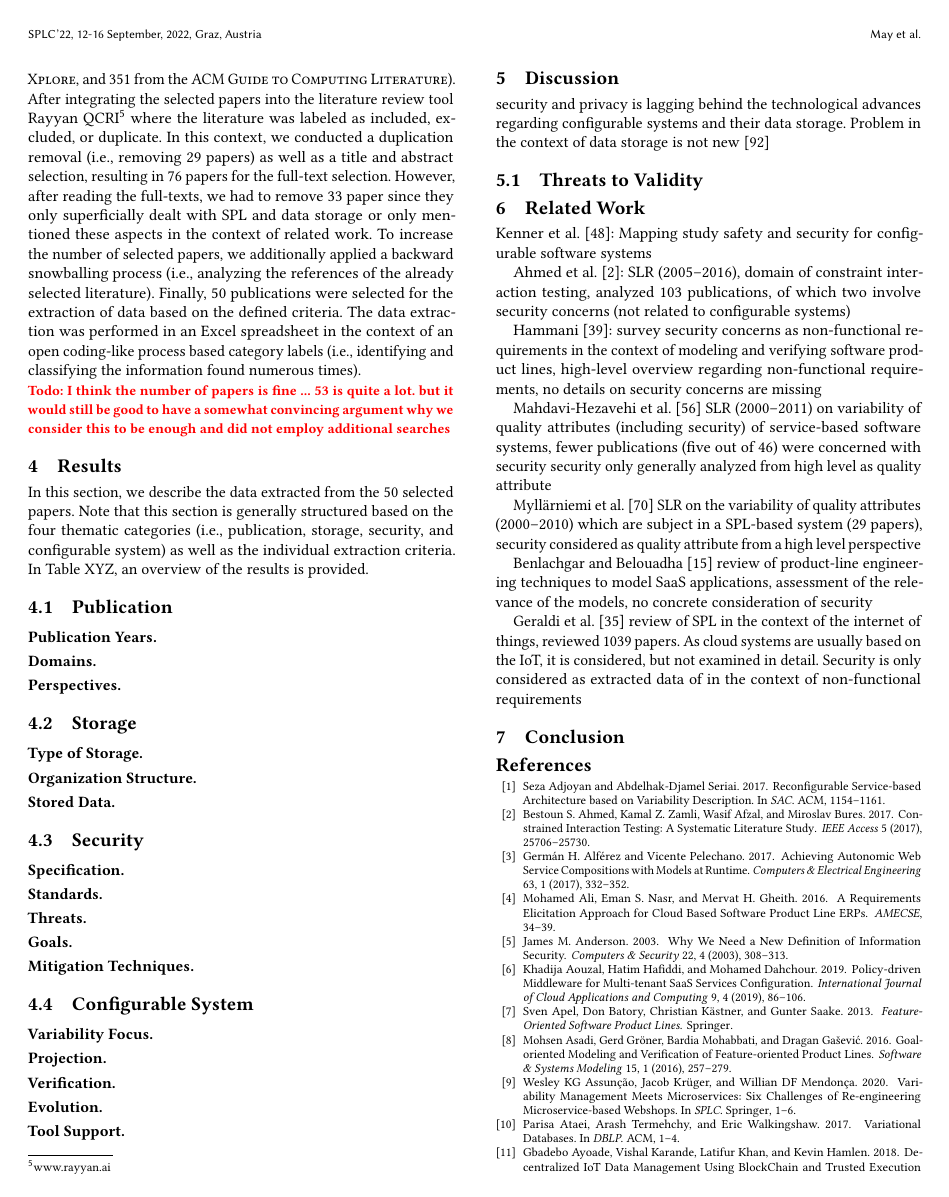
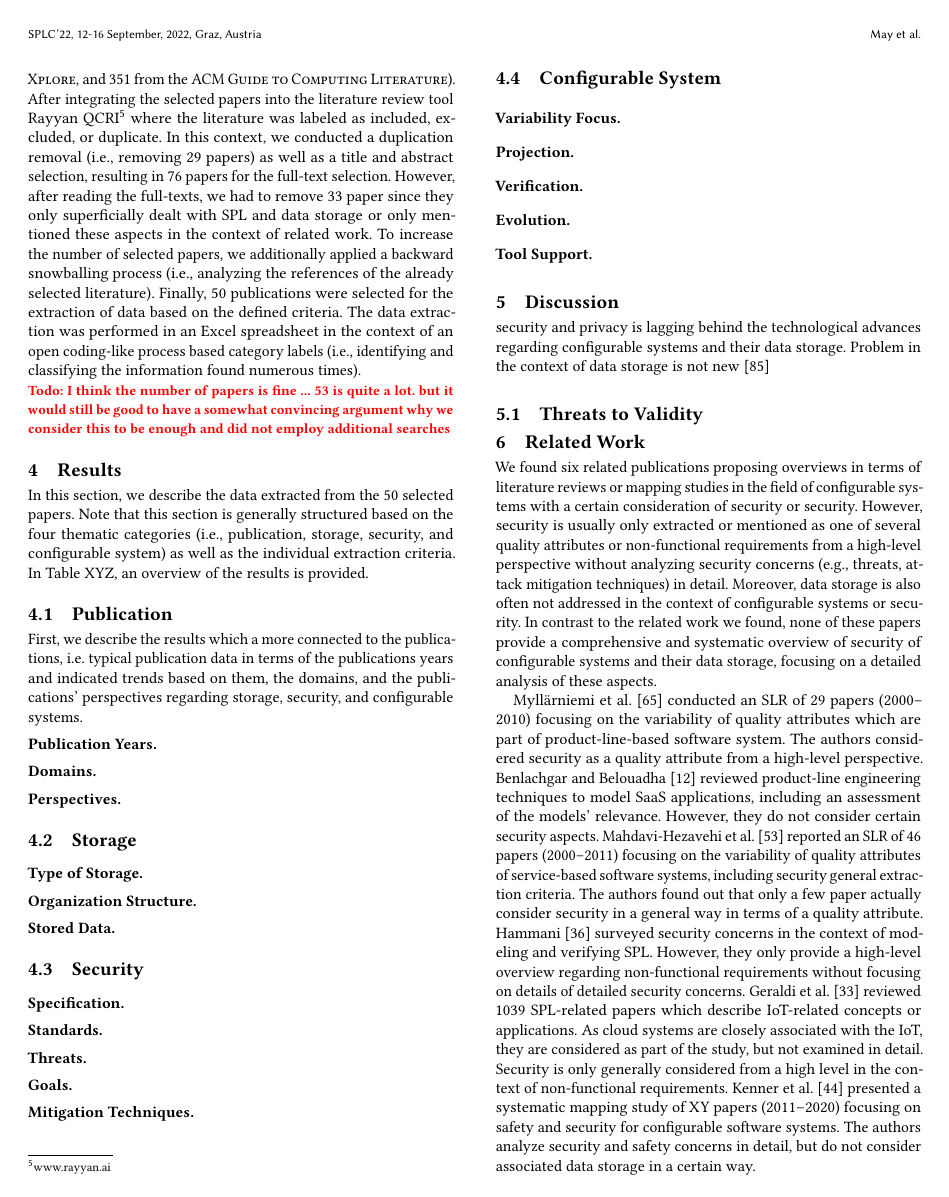
Before and after one commit to Rim007/SecurityConfigurableStorage_SPLC22, a LaTeX paper (paper/main.tex, which reads paper/sections/relatedWork.tex, paper/sections/results.tex): page 4 of 7. Compiled offline with pdfLaTeX.

Commit message:
Updates from Overleaf

```diff
--- a/paper/sections/relatedWork.tex
+++ b/paper/sections/relatedWork.tex
@@ -1,16 +1,20 @@
 \section{Related Work} \label{sec:relatedwork}
 
-\citet{Kenner2021MappingStudy}: Mapping study safety and security for configurable software systems
+We found six related publications proposing  overviews in terms of literature reviews or mapping studies in the field of configurable systems with a certain consideration of security or security.
+However, security is usually only extracted or mentioned as one of several quality attributes or non-functional requirements from a high-level perspective without analyzing security concerns (e.g., threats, attack mitigation techniques) in detail.
+Moreover, data storage is also often not addressed in the context of configurable systems or security.
+In contrast to the related work we found, none of these papers provide a comprehensive and systematic overview of security of configurable systems and their data storage, focusing on a detailed analysis of these aspects.
 
-\citet{ahmedConstrainedInteractionTesting2017}: SLR (2005--2016), domain of constraint interaction testing, analyzed 103 publications, of which two involve security concerns (not related to configurable systems)
-
-\citet{hammaniSurveyNonFunctionalRequirements2014b}: survey security concerns as non-functional requirements in the context of modeling and verifying software product lines, high-level overview regarding non-functional requirements, no details on security concerns are missing
-
-\citet{mahdavi-hezavehiVariabilityQualityAttributes2013} SLR (2000--2011) on variability of quality attributes (including security) of service-based software systems, fewer publications (five out of 46) were concerned with security
-security only generally analyzed from high level as quality attribute
-
-\citet{myllarniemi2012systematically} SLR on the variability of quality attributes (2000--2010) which are subject in a SPL-based system (29 papers), security considered as quality attribute from a high level perspective
-
-\citet{benlachgar2013review} review of product-line engineering techniques to model SaaS applications, assessment of the relevance of the models, no concrete consideration of security
-
-\citet{geraldi2020software} review of SPL in the context of the internet of things, reviewed 1039 papers. As cloud systems are usually based on the IoT, it is considered, but not examined in detail. Security is only considered as extracted data of in the context of non-functional requirements
+\citet{myllarniemi2012systematically} conducted an SLR of 29 papers (2000--2010) focusing on the variability of quality attributes which are part of product-line-based software system.
+The authors considered security as a quality attribute from a high-level perspective.
+\citet{benlachgar2013review} reviewed product-line engineering techniques to model SaaS applications, including an assessment of the models' relevance.
+However, they do not consider certain security aspects.
+\citet{mahdavi-hezavehiVariabilityQualityAttributes2013} reported an SLR of 46 papers (2000--2011) focusing on the variability of quality attributes of service-based software systems, including security general extraction criteria.
+The authors found out that only a few paper actually consider security in a general way in terms of a quality attribute.
+\citet{hammaniSurveyNonFunctionalRequirements2014b} surveyed security concerns in the context of modeling and verifying SPL.
+However, they only provide a high-level overview regarding non-functional requirements without focusing on details of detailed security concerns.
+\citet{geraldi2020software} reviewed 1039 SPL-related papers which describe IoT-related concepts or applications.
+As cloud systems are closely associated with the IoT, they are considered as part of the study, but not examined in detail.
+Security is only generally considered from a high level in the context of non-functional requirements.
+\citet{Kenner2021MappingStudy} presented a systematic mapping study of XY papers (2011--2020) focusing on safety and security for configurable software systems.
+The authors analyze security and safety concerns in detail, but do not consider associated data storage in a certain way.
--- a/paper/sections/results.tex
+++ b/paper/sections/results.tex
@@ -5,6 +5,8 @@ Note that this section is generally structured based on the four thematic catego
 In Table XYZ, an overview of the results is provided.
 
 \subsection{Publication}
+
+First, we describe the results which a more connected to the publications, i.e. typical publication data in terms of the publications years and indicated trends based on them, the domains, and the publications' perspectives regarding storage, security, and configurable systems.
 
 \myPar{Publication Years}
 
```
Also changed, not shown: paper/sections/results.tex (68 more changed lines).
